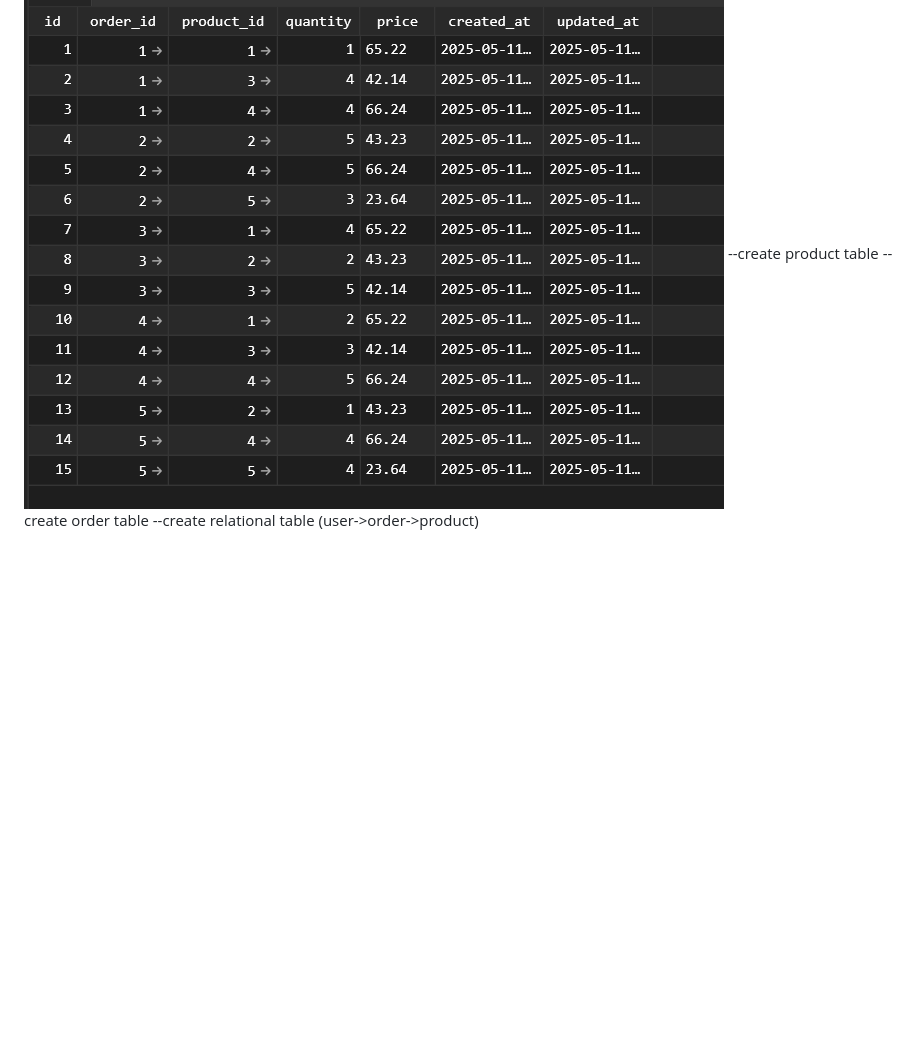
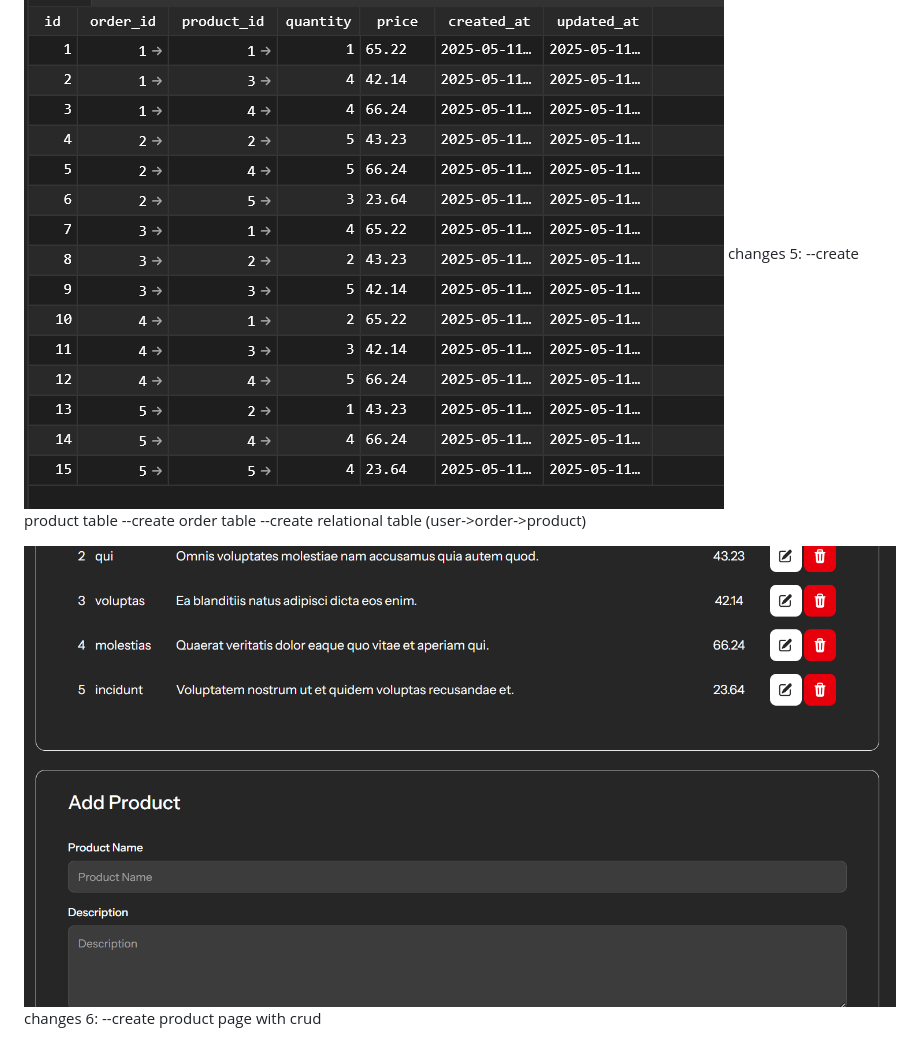
Before and after one commit to dylaascreate/ic-poms, a Markdown page: README.md, the part around the change. Drawn GitHub-style; pictures changed too: image-9.png (added); blank space fills up the shorter version.

```diff
--- a/README.md
+++ b/README.md
@@ -21,6 +21,11 @@ changes 4:
 --add column role to user table
 
 ![alt text](image-6.png)![alt text](image-7.png)![alt text](image-8.png)
+changes 5:
 --create product table
 --create order table
 --create relational table (user->order->product)
+
+![alt text](image-9.png)
+changes 6:
+--create product page with crud
```
